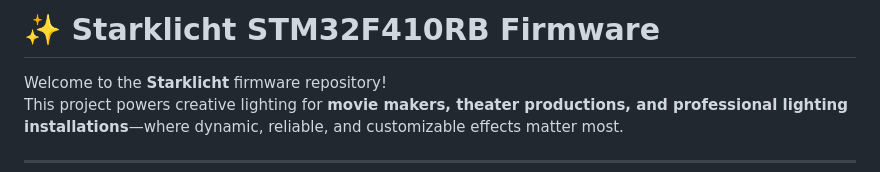
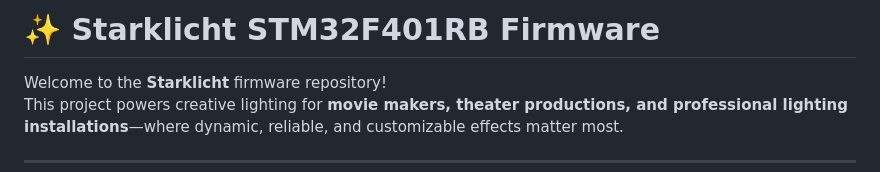
Before and after one commit to starklicht/starklicht-stm32, a Markdown page: README.md, the part around the change. Rendered like a GitHub page.

Commit message:
docs: readme.md

```diff
--- a/README.md
+++ b/README.md
@@ -1,4 +1,4 @@
-# ✨ Starklicht STM32F410RB Firmware
+# ✨ Starklicht STM32F401RB Firmware
 
 Welcome to the **Starklicht** firmware repository!
 This project powers creative lighting for **movie makers, theater productions, and professional lighting installations**—where dynamic, reliable, and customizable effects matter most.
```
